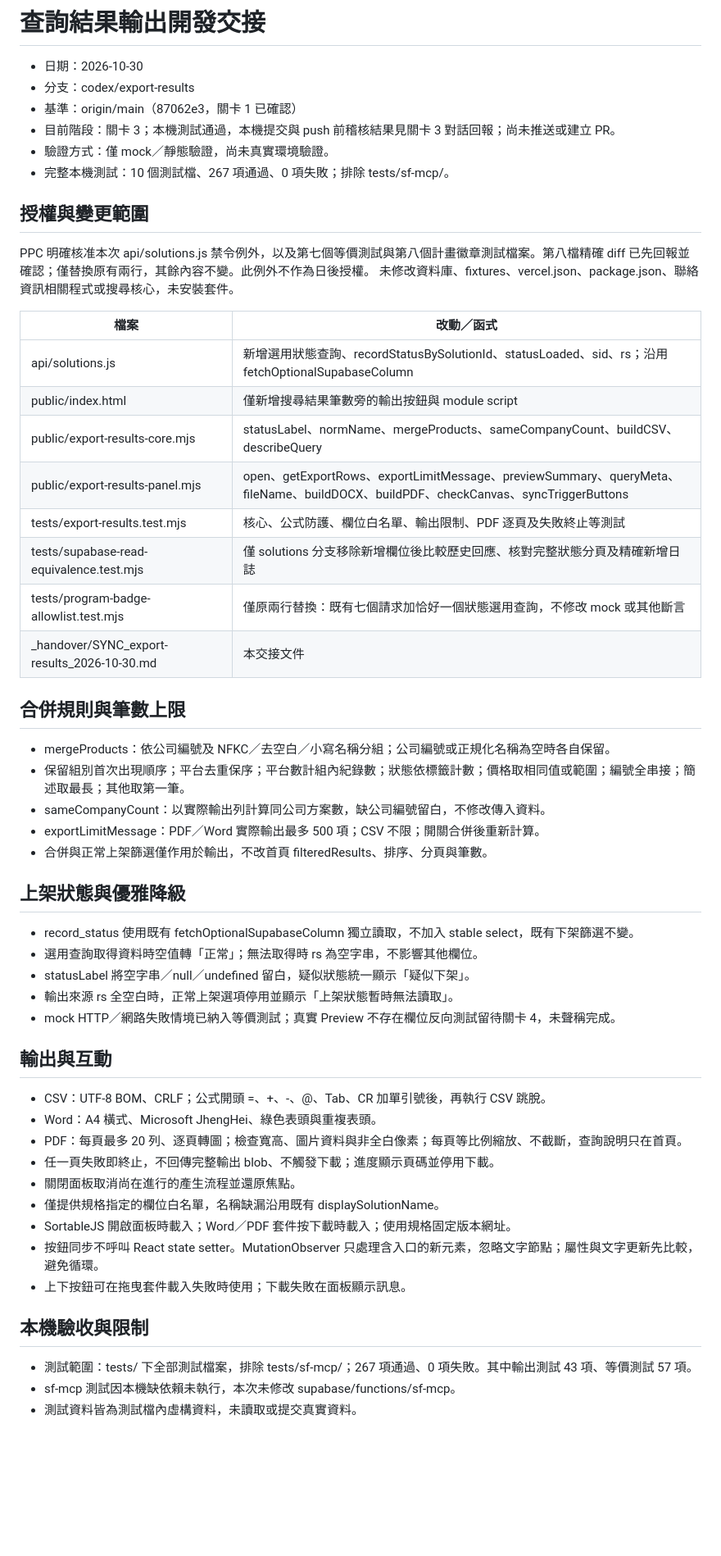
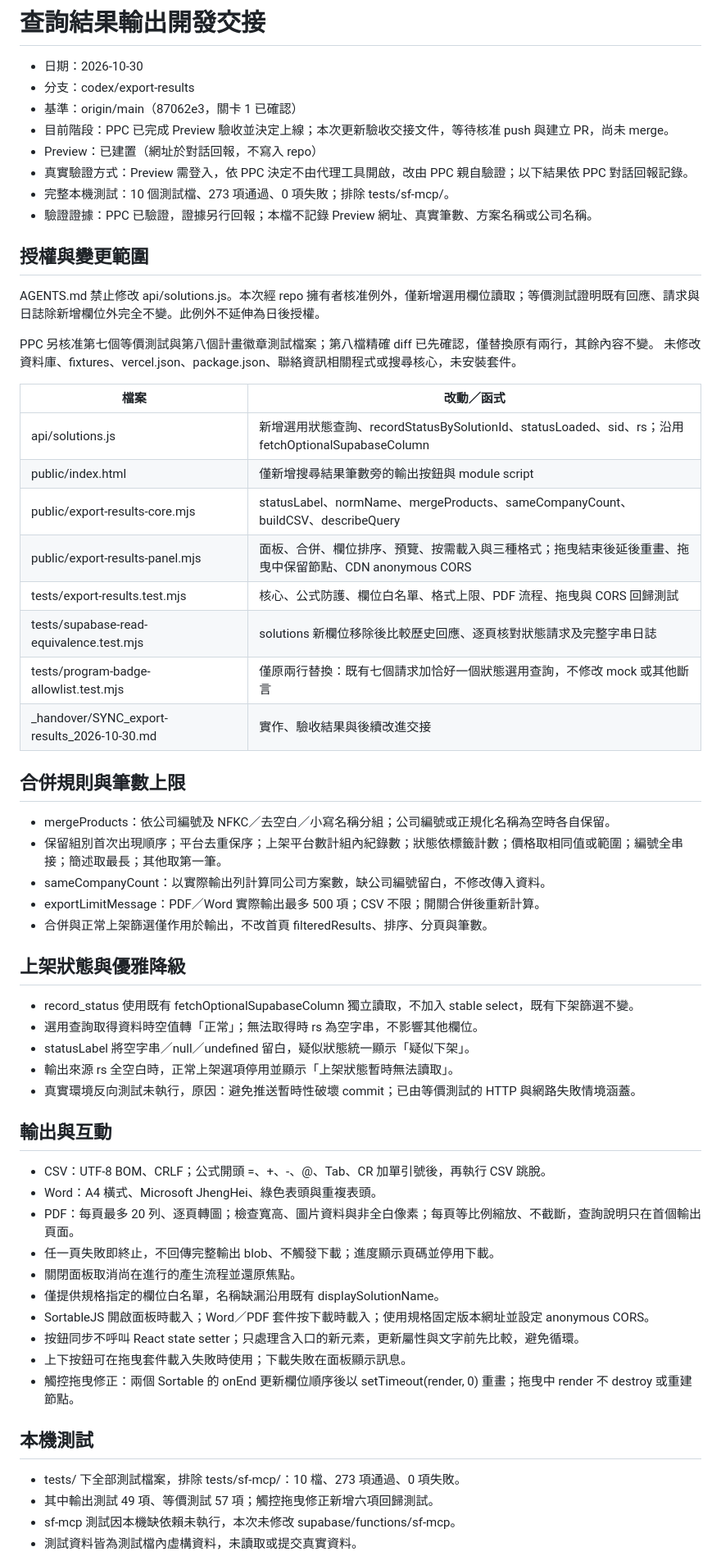
Before and after one commit to Pcc329/solution-finder, a Markdown page: _handover/SYNC_export-results_2026-10-30.md, the part around one of its changes. Shown at 82% size. Rendered like a GitHub page; blank space fills up the shorter version.

```diff
--- a/_handover/SYNC_export-results_2026-10-30.md
+++ b/_handover/SYNC_export-results_2026-10-30.md
@@ -3,13 +3,17 @@
 - 日期：2026-10-30
 - 分支：codex/export-results
 - 基準：origin/main（87062e3，關卡 1 已確認）
-- 目前階段：關卡 3；本機測試通過，本機提交與 push 前稽核結果見關卡 3 對話回報；尚未推送或建立 PR。
-- 驗證方式：僅 mock／靜態驗證，尚未真實環境驗證。
-- 完整本機測試：10 個測試檔、267 項通過、0 項失敗；排除 tests/sf-mcp/。
+- 目前階段：PPC 已完成 Preview 驗收並決定上線；本次更新驗收交接文件，等待核准 push 與建立 PR，尚未 merge。
+- Preview：已建置（網址於對話回報，不寫入 repo）
+- 真實驗證方式：Preview 需登入，依 PPC 決定不由代理工具開啟，改由 PPC 親自驗證；以下結果依 PPC 對話回報記錄。
+- 完整本機測試：10 個測試檔、273 項通過、0 項失敗；排除 tests/sf-mcp/。
+- 驗證證據：PPC 已驗證，證據另行回報；本檔不記錄 Preview 網址、真實筆數、方案名稱或公司名稱。
 
 ## 授權與變更範圍
 
-PPC 明確核准本次 api/solutions.js 禁令例外，以及第七個等價測試與第八個計畫徽章測試檔案。第八檔精確 diff 已先回報並確認；僅替換原有兩行，其餘內容不變。此例外不作為日後授權。
+AGENTS.md 禁止修改 api/solutions.js。本次經 repo 擁有者核准例外，僅新增選用欄位讀取；等價測試證明既有回應、請求與日誌除新增欄位外完全不變。此例外不延伸為日後授權。
+
+PPC 另核准第七個等價測試與第八個計畫徽章測試檔案；第八檔精確 diff 已先確認，僅替換原有兩行，其餘內容不變。
 未修改資料庫、fixtures、vercel.json、package.json、聯絡資訊相關程式或搜尋核心，未安裝套件。
 
 | 檔案 | 改動／函式 |
@@ -17,16 +21,16 @@ PPC 明確核准本次 api/solutions.js 禁令例外，以及第七個等價測
 | api/solutions.js | 新增選用狀態查詢、recordStatusBySolutionId、statusLoaded、sid、rs；沿用 fetchOptionalSupabaseColumn |
 | public/index.html | 僅新增搜尋結果筆數旁的輸出按鈕與 module script |
 | public/export-results-core.mjs | statusLabel、normName、mergeProducts、sameCompanyCount、buildCSV、describeQuery |
-| public/export-results-panel.mjs | open、getExportRows、exportLimitMessage、previewSummary、queryMeta、fileName、buildDOCX、buildPDF、checkCanvas、syncTriggerButtons |
-| tests/export-results.test.mjs | 核心、公式防護、欄位白名單、輸出限制、PDF 逐頁及失敗終止等測試 |
-| tests/supabase-read-equivalence.test.mjs | 僅 solutions 分支移除新增欄位後比較歷史回應、核對完整狀態分頁及精確新增日誌 |
+| public/export-results-panel.mjs | 面板、合併、欄位排序、預覽、按需載入與三種格式；拖曳結束後延後重畫、拖曳中保留節點、CDN anonymous CORS |
+| tests/export-results.test.mjs | 核心、公式防護、欄位白名單、格式上限、PDF 流程、拖曳與 CORS 回歸測試 |
+| tests/supabase-read-equivalence.test.mjs | solutions 新欄位移除後比較歷史回應、逐頁核對狀態請求及完整字串日誌 |
 | tests/program-badge-allowlist.test.mjs | 僅原兩行替換：既有七個請求加恰好一個狀態選用查詢，不修改 mock 或其他斷言 |
-| _handover/SYNC_export-results_2026-10-30.md | 本交接文件 |
+| _handover/SYNC_export-results_2026-10-30.md | 實作、驗收結果與後續改進交接 |
 
 ## 合併規則與筆數上限
 
 - mergeProducts：依公司編號及 NFKC／去空白／小寫名稱分組；公司編號或正規化名稱為空時各自保留。
-- 保留組別首次出現順序；平台去重保序；平台數計組內紀錄數；狀態依標籤計數；價格取相同值或範圍；編號全串接；簡述取最長；其他取第一筆。
+- 保留組別首次出現順序；平台去重保序；上架平台數計組內紀錄數；狀態依標籤計數；價格取相同值或範圍；編號全串接；簡述取最長；其他取第一筆。
 - sameCompanyCount：以實際輸出列計算同公司方案數，缺公司編號留白，不修改傳入資料。
 - exportLimitMessage：PDF／Word 實際輸出最多 500 項；CSV 不限；開關合併後重新計算。
 - 合併與正常上架篩選僅作用於輸出，不改首頁 filteredResults、排序、分頁與筆數。
@@ -37,22 +41,24 @@ PPC 明確核准本次 api/solutions.js 禁令例外，以及第七個等價測
 - 選用查詢取得資料時空值轉「正常」；無法取得時 rs 為空字串，不影響其他欄位。
 - statusLabel 將空字串／null／undefined 留白，疑似狀態統一顯示「疑似下架」。
 - 輸出來源 rs 全空白時，正常上架選項停用並顯示「上架狀態暫時無法讀取」。
-- mock HTTP／網路失敗情境已納入等價測試；真實 Preview 不存在欄位反向測試留待關卡 4，未聲稱完成。
+- 真實環境反向測試未執行，原因：避免推送暫時性破壞 commit；已由等價測試的 HTTP 與網路失敗情境涵蓋。
 
 ## 輸出與互動
 
 - CSV：UTF-8 BOM、CRLF；公式開頭 =、+、-、@、Tab、CR 加單引號後，再執行 CSV 跳脫。
 - Word：A4 橫式、Microsoft JhengHei、綠色表頭與重複表頭。
-- PDF：每頁最多 20 列、逐頁轉圖；檢查寬高、圖片資料與非全白像素；每頁等比例縮放、不截斷，查詢說明只在首頁。
+- PDF：每頁最多 20 列、逐頁轉圖；檢查寬高、圖片資料與非全白像素；每頁等比例縮放、不截斷，查詢說明只在首個輸出頁面。
 - 任一頁失敗即終止，不回傳完整輸出 blob、不觸發下載；進度顯示頁碼並停用下載。
 - 關閉面板取消尚在進行的產生流程並還原焦點。
 - 僅提供規格指定的欄位白名單，名稱缺漏沿用既有 displaySolutionName。
-- SortableJS 開啟面板時載入；Word／PDF 套件按下載時載入；使用規格固定版本網址。
-- 按鈕同步不呼叫 React state setter。MutationObserver 只處理含入口的新元素，忽略文字節點；屬性與文字更新先比較，避免循環。
+- SortableJS 開啟面板時載入；Word／PDF 套件按下載時載入；使用規格固定版本網址並設定 anonymous CORS。
+- 按鈕同步不呼叫 React state setter；只處理含入口的新元素，更新屬性與文字前先比較，避免循環。
 - 上下按鈕可在拖曳套件載入失敗時使用；下載失敗在面板顯示訊息。
+- 觸控拖曳修正：兩個 Sortable 的 onEnd 更新欄位順序後以 setTimeout(render, 0) 重畫；拖曳中 render 不 destroy 或重建節點。
 
-## 本機驗收與限制
+## 本機測試
 
-- 測試範圍：tests/ 下全部測試檔案，排除 tests/sf-mcp/；267 項通過、0 項失敗。其中輸出測試 43 項、等價測試 57 項。
+- tests/ 下全部測試檔案，排除 tests/sf-mcp/：10 檔、273 項通過、0 項失敗。
+- 其中輸出測試 49 項、等價測試 57 項；觸控拖曳修正新增六項回歸測試。
 - sf-mcp 測試因本機缺依賴未執行，本次未修改 supabase/functions/sf-mcp。
 - 測試資料皆為測試檔內虛構資料，未讀取或提交真實資料。
```
Also changed, not shown: other parts of _handover/SYNC_export-results_2026-10-30.md (+24 -33 lines).
